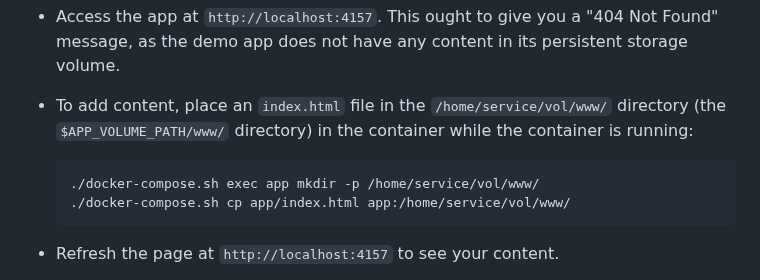
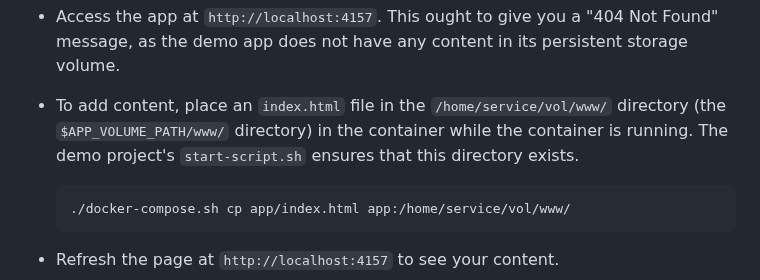
Before and after one commit to andkaha/scilifelab-serve-app, a Markdown page: README.md, the part around the change. GitHub-like rendering.

Commit message:
fix(docs): Correct data upload instructions

````diff
--- a/README.md
+++ b/README.md
@@ -34,9 +34,9 @@ To run the demo app:
 
 - To add content, place an `index.html` file in the
   `/home/service/vol/www/` directory (the `$APP_VOLUME_PATH/www/`
-  directory) in the container while the container is running:
+  directory) in the container while the container is running.  The demo
+  project's `start-script.sh` ensures that this directory exists.
     ```bash
-    ./docker-compose.sh exec app mkdir -p /home/service/vol/www/
     ./docker-compose.sh cp app/index.html app:/home/service/vol/www/
     ```
 
````
